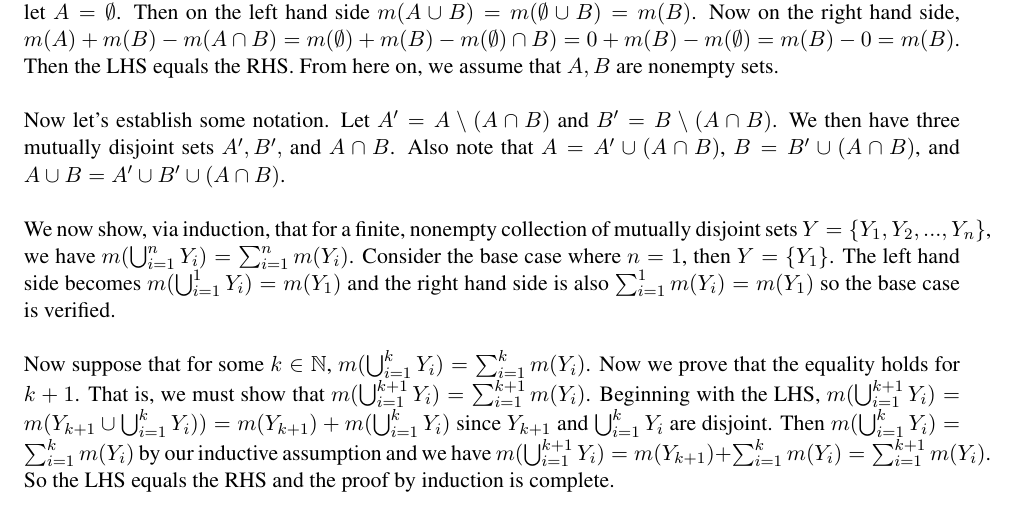
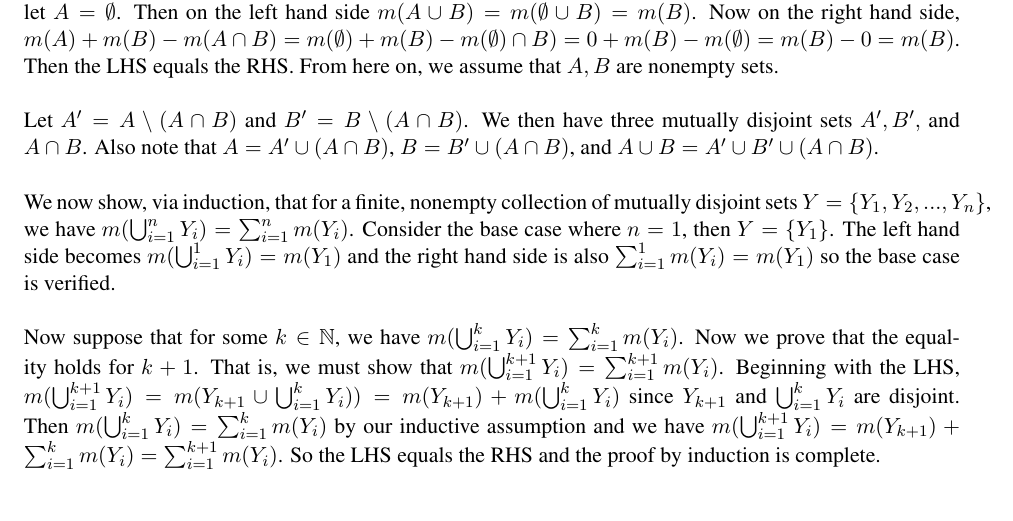
Before and after one commit to nathanstouffer/abstract-algebra, a LaTeX problem sheet (hw1/hw1.tex): part of page 2 of 6, cut so that both start at the same text. Compiled offline with LaTeX, dvips and Ghostscript.

Commit message:
making small edits to hw 1

```diff
--- a/hw1/hw1.tex
+++ b/hw1/hw1.tex
@@ -22,14 +22,13 @@
         Now on the right hand side, $m(A) + m(B) - m(A \cap B) = m(\emptyset) + m(B) - m(\emptyset) \cap B) = 0 + m(B) - m(\emptyset) = m(B) - 0 = m(B)$.
         Then the LHS equals the RHS.
         From here on, we assume that $A,B$ are nonempty sets. \parspace
-        Now let's establish some notation.
         Let $A' = A \setminus (A \cap B)$ and $B' = B \setminus (A \cap B)$.
         We then have three mutually disjoint sets $A', B',$ and $ A \cap B$.
         Also note that $A = A' \cup (A \cap B)$, $B = B' \cup (A \cap B)$, and $A \cup B = A' \cup B' \cup (A \cap B)$. \parspace
         We now show, via induction, that for a finite, nonempty collection of mutually disjoint sets $ Y = \{ Y_1, Y_2, ..., Y_n \} $, we have $m(\bigcup_{i=1}^n Y_i) = \sum_{i=1}^n m(Y_i)$.
         Consider the base case where $n = 1$, then $Y = \{ Y_1 \}$.
         The left hand side becomes $m(\bigcup_{i=1}^1 Y_i) = m(Y_1)$ and the right hand side is also $\sum_{i=1}^1 m(Y_i) = m(Y_1)$ so the base case is verified. \parspace
-        Now suppose that for some $k \in \N$, $m(\bigcup_{i=1}^k Y_i) = \sum_{i=1}^k m(Y_i)$.
+        Now suppose that for some $k \in \N$, we have $m(\bigcup_{i=1}^k Y_i) = \sum_{i=1}^k m(Y_i)$.
         Now we prove that the equality holds for $k+1$.
         That is, we must show that $m(\bigcup_{i=1}^{k+1} Y_i) = \sum_{i=1}^{k+1} m(Y_i)$.
         Beginning with the LHS, $m(\bigcup_{i=1}^{k+1} Y_i) = m(Y_{k+1} \cup \bigcup_{i=1}^{k} Y_i)) = m(Y_{k+1}) + m(\bigcup_{i=1}^k Y_i)$ since $Y_{k+1}$ and $\bigcup_{i=1}^{k} Y_i$ are disjoint.
```
Also changed, not shown: hw1/hw1.pdf.
